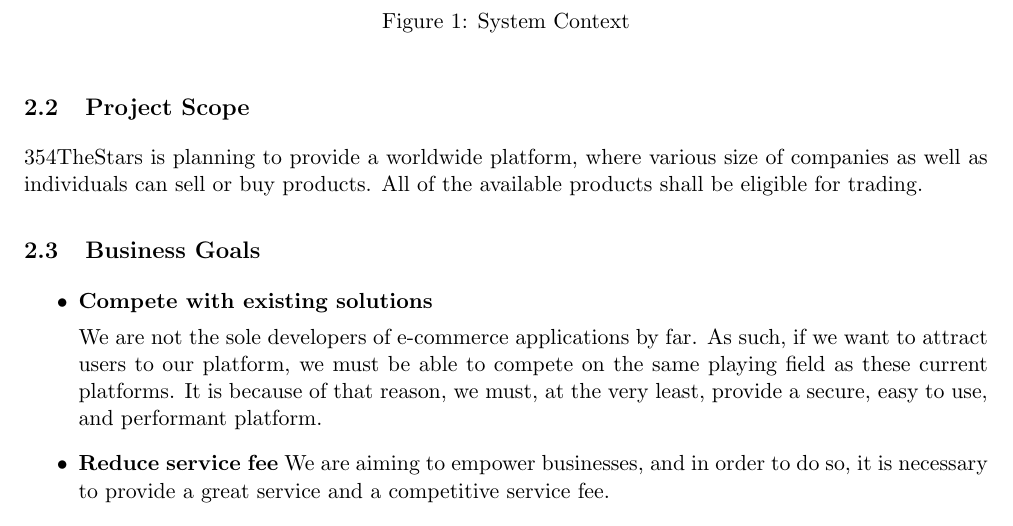
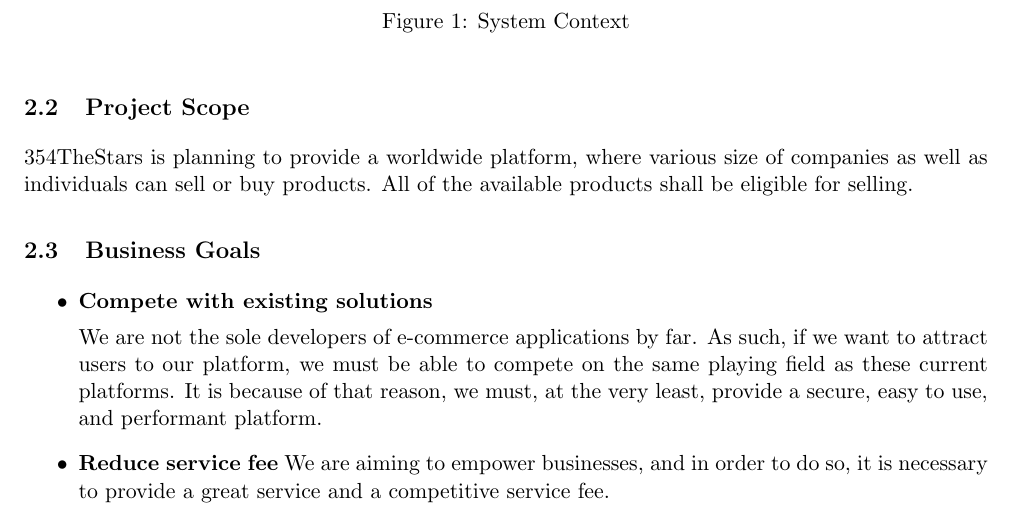
Before and after one commit to ArunrajAdlee/E-Commerce_App, a LaTeX document (Documentation/SRS.tex): part of page 5 of 25, cut so that both start at the same text. Compiled offline with pdfLaTeX.

Commit message:
Fix typo

```diff
--- a/Documentation/SRS.tex
+++ b/Documentation/SRS.tex
@@ -155,7 +155,7 @@
 \end{figure}
 
 \subsection{Project Scope}
-354TheStars is planning to provide a worldwide platform, where various size of companies as well as individuals can sell or buy products. All of the available products shall be eligible for trading.
+354TheStars is planning to provide a worldwide platform, where various size of companies as well as individuals can sell or buy products. All of the available products shall be eligible for selling.
 
 \subsection{Business Goals}
 
```
Also changed, not shown: Documentation/SRS.pdf.
